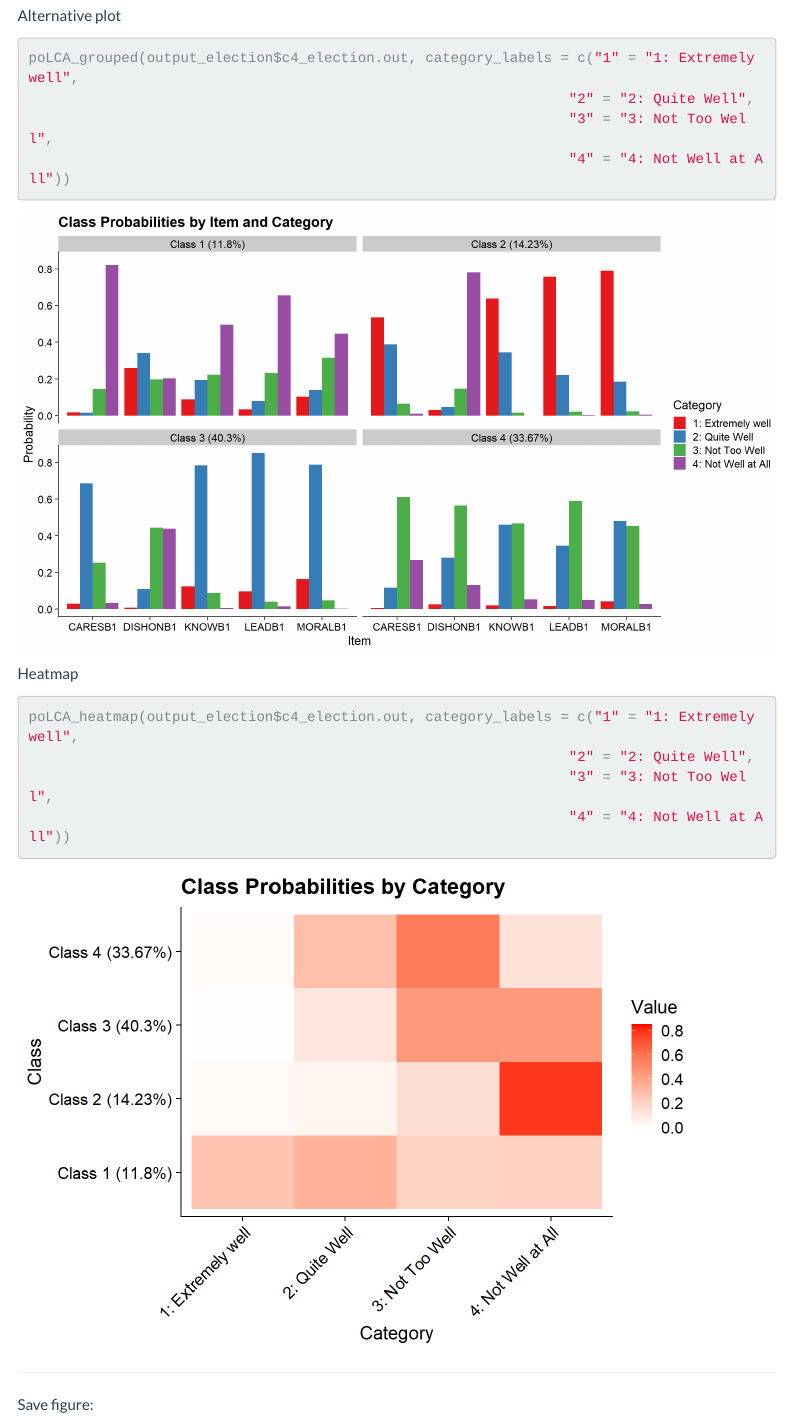
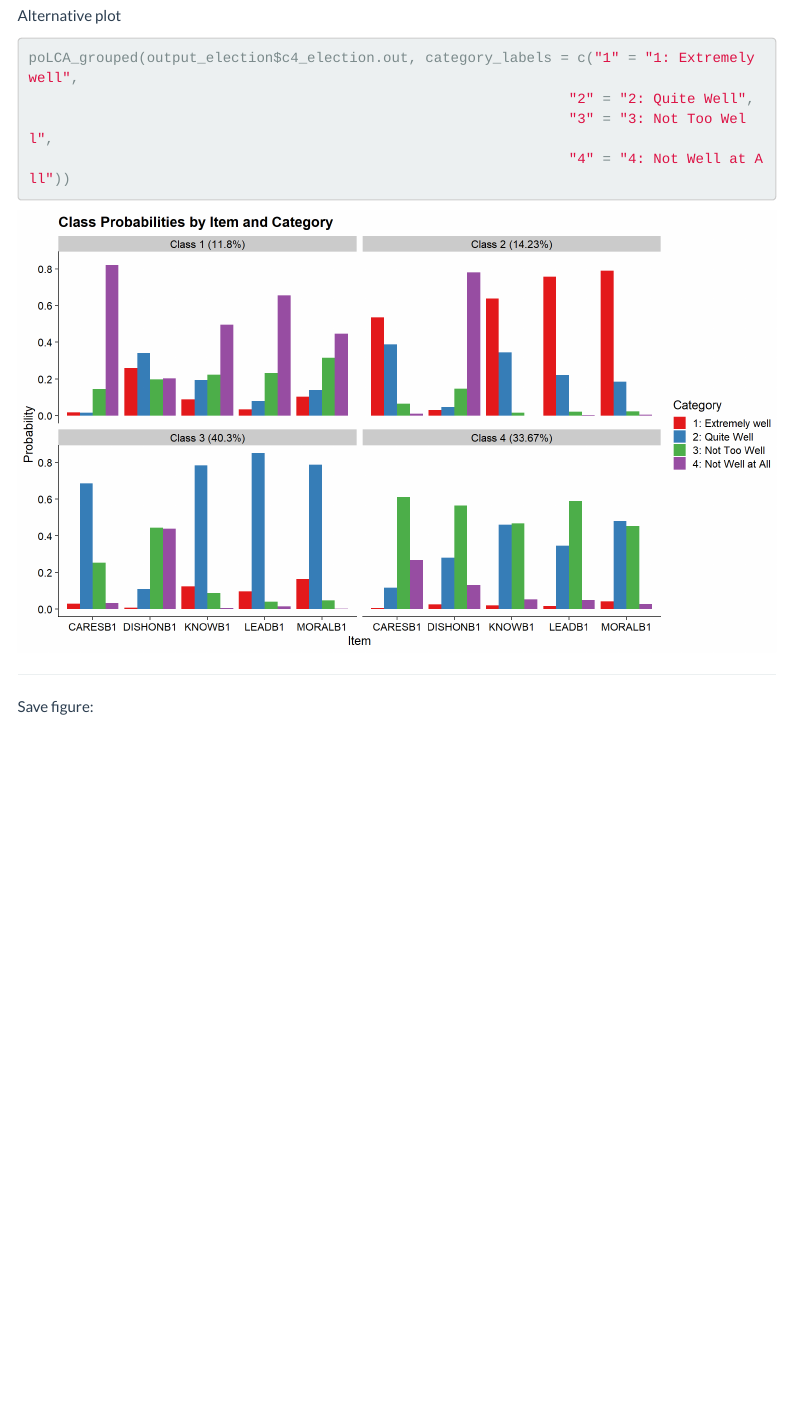
Before and after one commit to immerse-ucsb/po_LCA, an R Markdown document (intro_to_polca.Rmd): the page in a window 1100 px wide, from 6500 px down. The pictures show the output file intro_to_polca.html that the author committed with the source, opened offline; menus at the side of the page are left out.

Commit message:
removed heatmap

````diff
--- a/intro_to_polca.Rmd
+++ b/intro_to_polca.Rmd
@@ -215,15 +215,6 @@ poLCA_grouped(output_election$c4_election.out, category_labels = c("1" = "1: Ext
 ```
 
 
-Heatmap
-
-```{r}
-poLCA_heatmap(output_election$c4_election.out, category_labels = c("1" = "1: Extremely well",
-                                                                "2" = "2: Quite Well",
-                                                                "3" = "3: Not Too Well",
-                                                                "4" = "4: Not Well at All"))
-```
-
 ------------------------------------------------------------------------
 
 Save figure:
````
Also changed, not shown: intro_to_polca.html.
